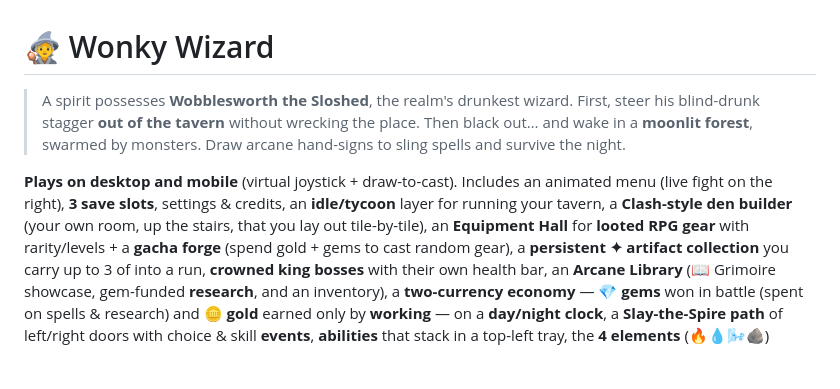
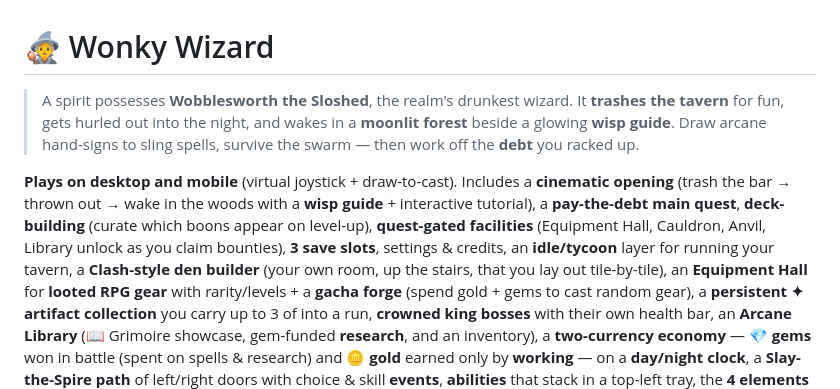
Before and after one commit to PukkingDragon123/Sss, a Markdown page: README.md, the part around the change. Drawn GitHub-style; blank space fills up the shorter version.

Commit message:
README: opening rampage + wisp, deck-building, pay-debt quest, gated facilities

```diff
--- a/README.md
+++ b/README.md
@@ -1,13 +1,17 @@
 # 🧙 Wonky Wizard
 
 > A spirit possesses **Wobblesworth the Sloshed**, the realm's drunkest wizard.
-> First, steer his blind-drunk stagger **out of the tavern** without wrecking the
-> place. Then black out… and wake in a **moonlit forest**, swarmed by monsters.
-> Draw arcane hand-signs to sling spells and survive the night.
+> It **trashes the tavern** for fun, gets hurled out into the night, and wakes in a
+> **moonlit forest** beside a glowing **wisp guide**. Draw arcane hand-signs to
+> sling spells, survive the swarm — then work off the **debt** you racked up.
 
-**Plays on desktop and mobile** (virtual joystick + draw-to-cast). Includes an
-animated menu (live fight on the right), **3 save slots**, settings & credits, an
-**idle/tycoon** layer for running your tavern, a **Clash-style den builder** (your
+**Plays on desktop and mobile** (virtual joystick + draw-to-cast). Includes a
+**cinematic opening** (trash the bar → thrown out → wake in the woods with a **wisp
+guide** + interactive tutorial), a **pay-the-debt main quest**, **deck-building**
+(curate which boons appear on level-up), **quest-gated facilities** (Equipment
+Hall, Cauldron, Anvil, Library unlock as you claim bounties), **3 save slots**,
+settings & credits, an **idle/tycoon** layer for running your tavern, a
+**Clash-style den builder** (your
 own room, up the stairs, that you lay out tile-by-tile), an **Equipment Hall** for
 **looted RPG gear** with rarity/levels + a **gacha forge** (spend gold + gems to
 cast random gear), a **persistent ✦ artifact collection** you carry up to 3 of into
```
